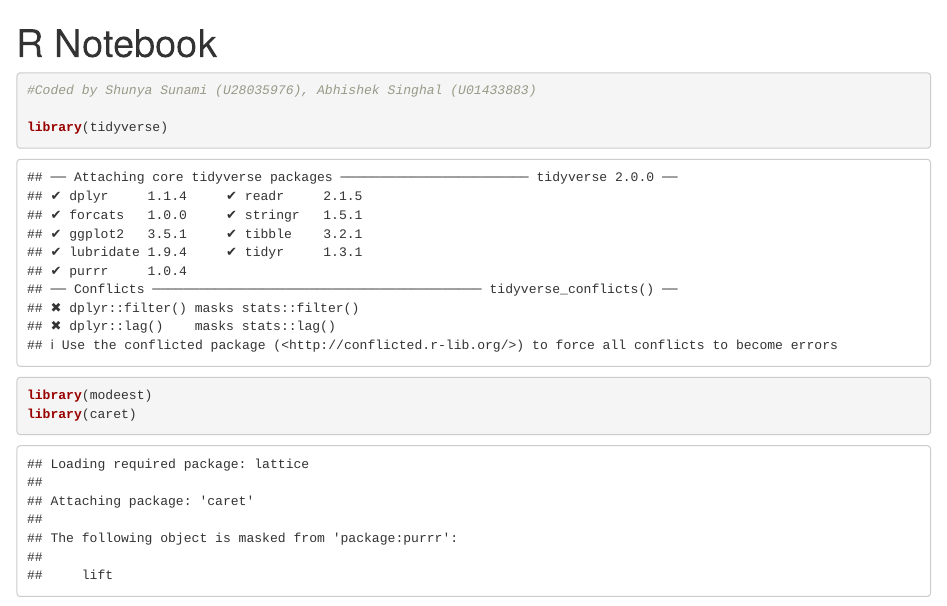
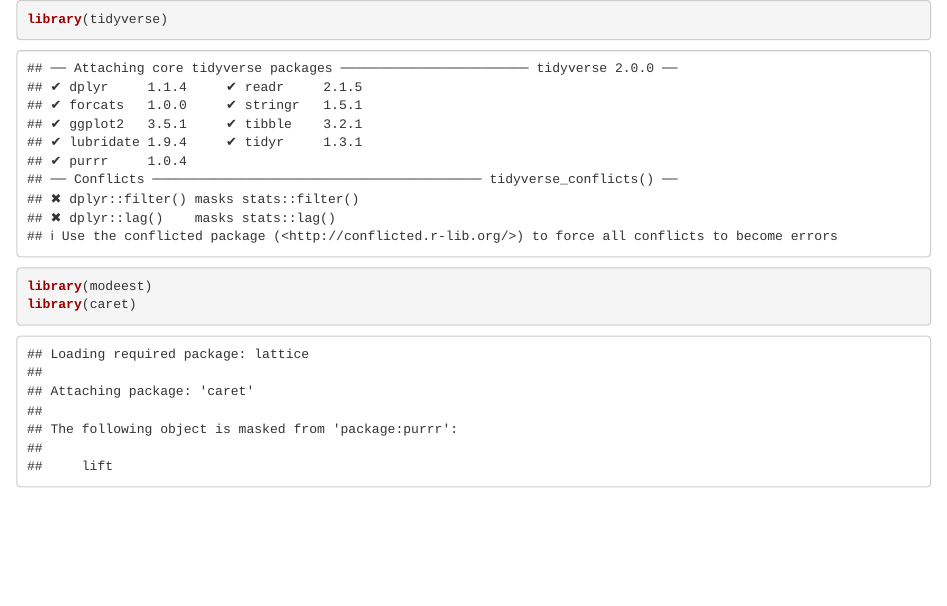
Before and after one commit to ssunami/classification-depressive-disorder, an R Markdown document (Depressive_Disorder_Project.Rmd): the page in a window 1100 px wide, from its top. Rendered offline with R 4.5, knitr and Pandoc, with nearby package versions; some code elsewhere in the file could not run offline.

Commit message:
Add files via upload

````diff
--- a/Depressive_Disorder_Project.Rmd
+++ b/Depressive_Disorder_Project.Rmd
@@ -1,11 +1,5 @@
----
-title: "R Notebook"
-output: html_notebook
----
 
 ```{r}
-#Coded by Shunya Sunami (U28035976), Abhishek Singhal (U01433883)
-
 library(tidyverse)
 library(modeest)
 library(caret)
````
